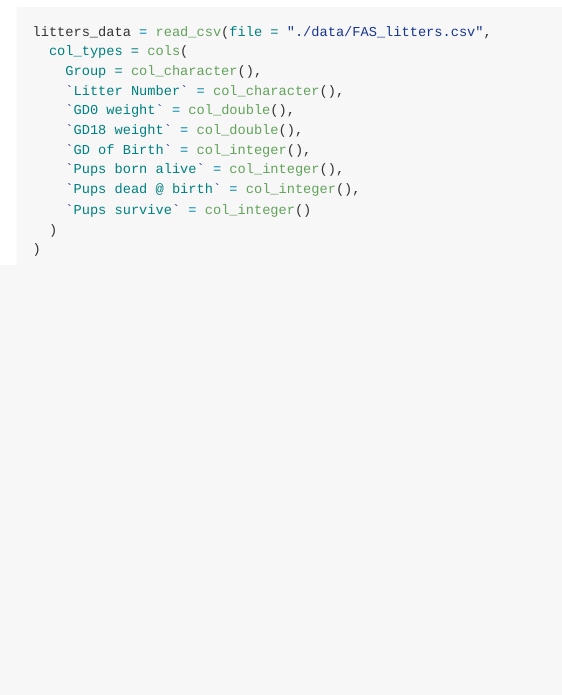
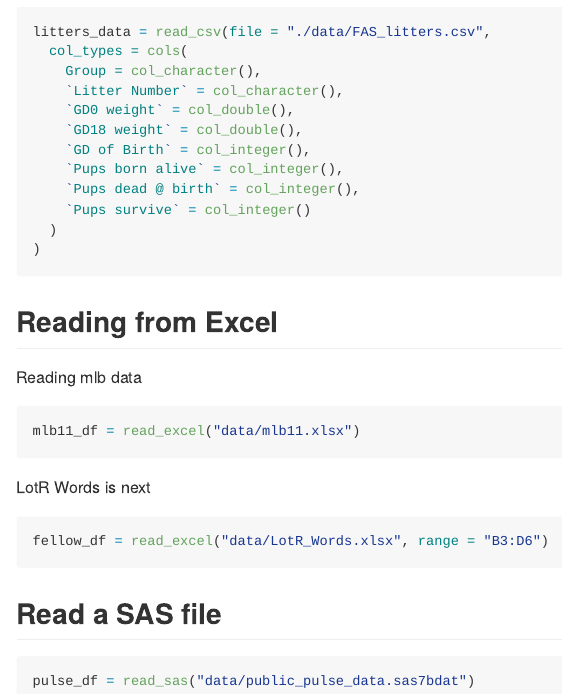
Before and after one commit to liny0907/data_wrangling_i, an R Markdown document (template.Rmd): the page in a window 1100 px wide, from 3600 px down. The pictures show the output file template.md that the author committed with the source, drawn offline in the style of GitHub.

Commit message:
readxl and haven

````diff
--- a/template.Rmd
+++ b/template.Rmd
@@ -71,3 +73,23 @@ litters_data = read_csv(file = "./data/FAS_litters.csv",
   )
 )
 ```
+
+
+## Reading from Excel
+
+Reading mlb data
+
+```{r}
+mlb11_df = read_excel("data/mlb11.xlsx")
+```
+
+LotR Words is next
+```{r}
+fellow_df = read_excel("data/LotR_Words.xlsx", range = "B3:D6")
+```
+
+## Read a SAS file
+
+```{r, eval = FALSE}
+pulse_df = read_sas("data/public_pulse_data.sas7bdat")
+```
````
Also changed, not shown: template.md, template.Rmd (2 more changed lines).
